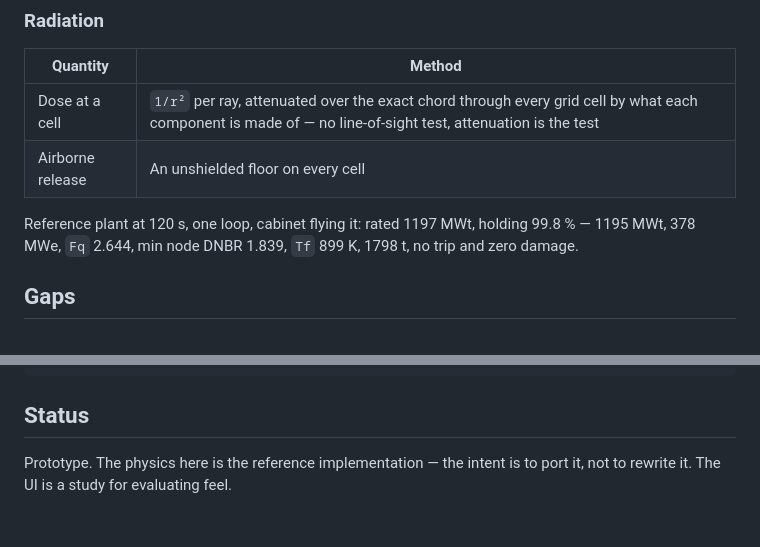
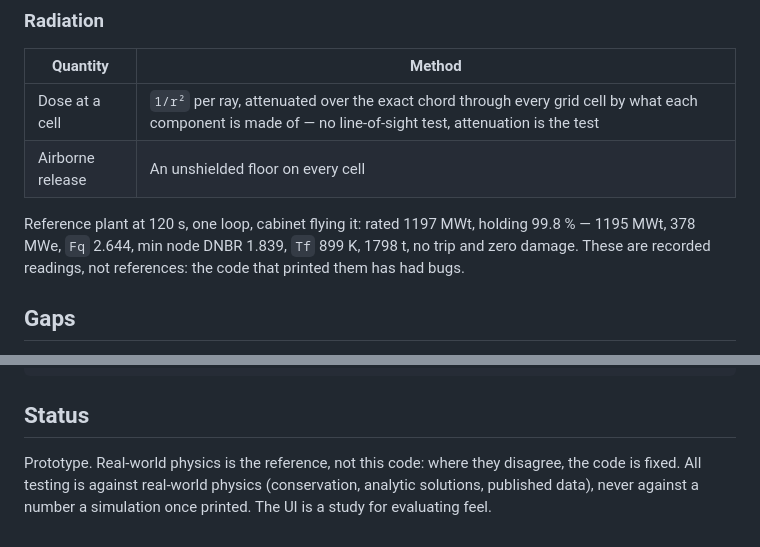
Before and after one commit to sebuju/reactor-crew, a Markdown page: README.md, 2 parts joined by grey strips. Drawn GitHub-style.

Commit message:
docs: reference numbers are readings, real physics is the reference

```diff
--- a/README.md
+++ b/README.md
@@ -139,7 +139,8 @@ Help is the in-page reference. No screenshots yet.
 | Airborne release | An unshielded floor on every cell |
 
 Reference plant at 120 s, one loop, cabinet flying it: rated 1197 MWt, holding 99.8 % — 1195 MWt,
-378 MWe, `Fq` 2.644, min node DNBR 1.839, `Tf` 899 K, 1798 t, no trip and zero damage.
+378 MWe, `Fq` 2.644, min node DNBR 1.839, `Tf` 899 K, 1798 t, no trip and zero damage. These are
+recorded readings, not references: the code that printed them has had bugs.
 
 ## Gaps
 
@@ -217,5 +218,6 @@ SHOTS=1 npx playwright test tests/shots.spec.js
 
 ## Status
 
-Prototype. The physics here is the reference implementation — the intent is to port it, not to
-rewrite it. The UI is a study for evaluating feel.
+Prototype. Real-world physics is the reference, not this code: where they disagree, the code is
+fixed. All testing is against real-world physics (conservation, analytic solutions, published data),
+never against a number a simulation once printed. The UI is a study for evaluating feel.
```
